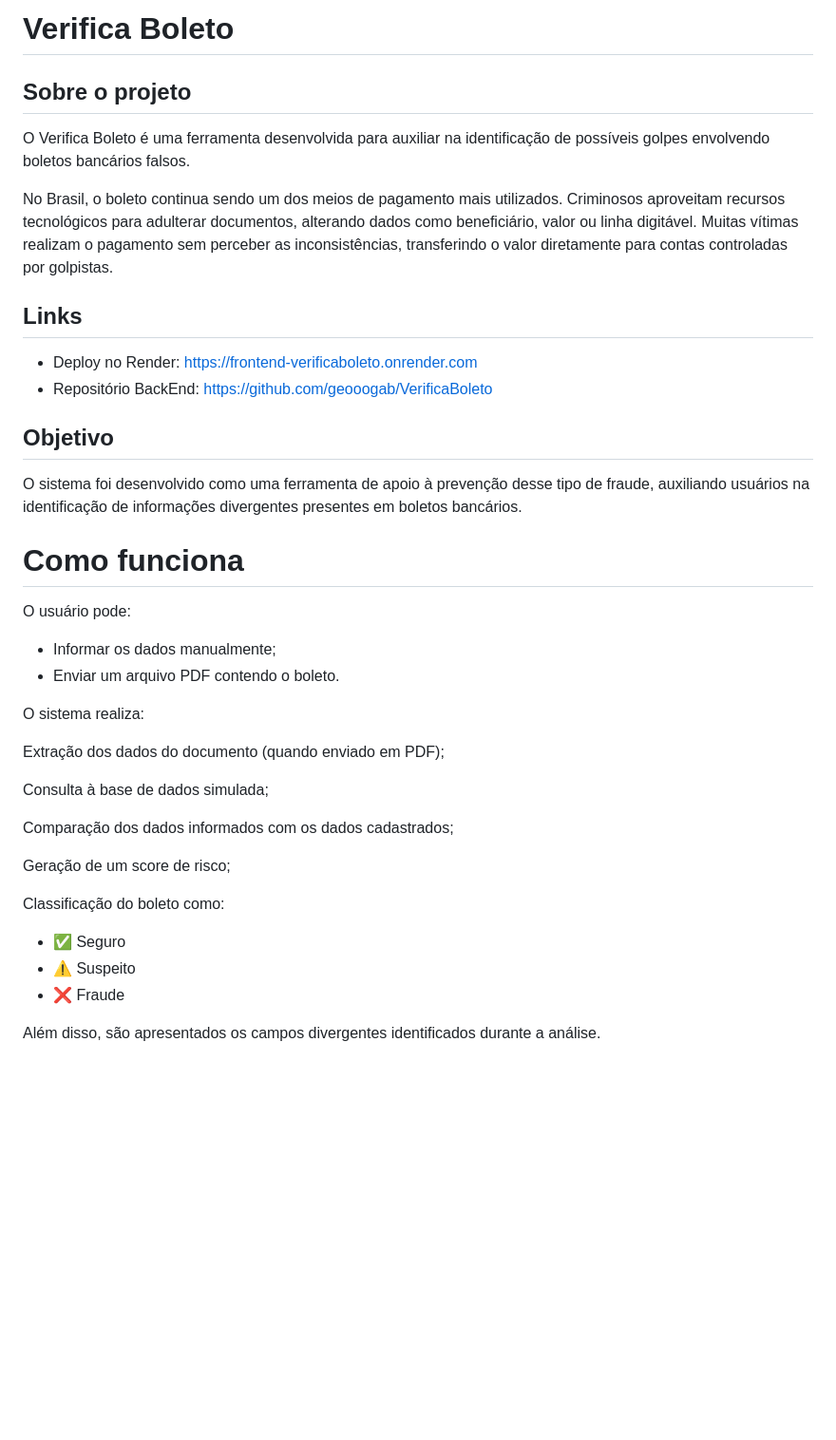
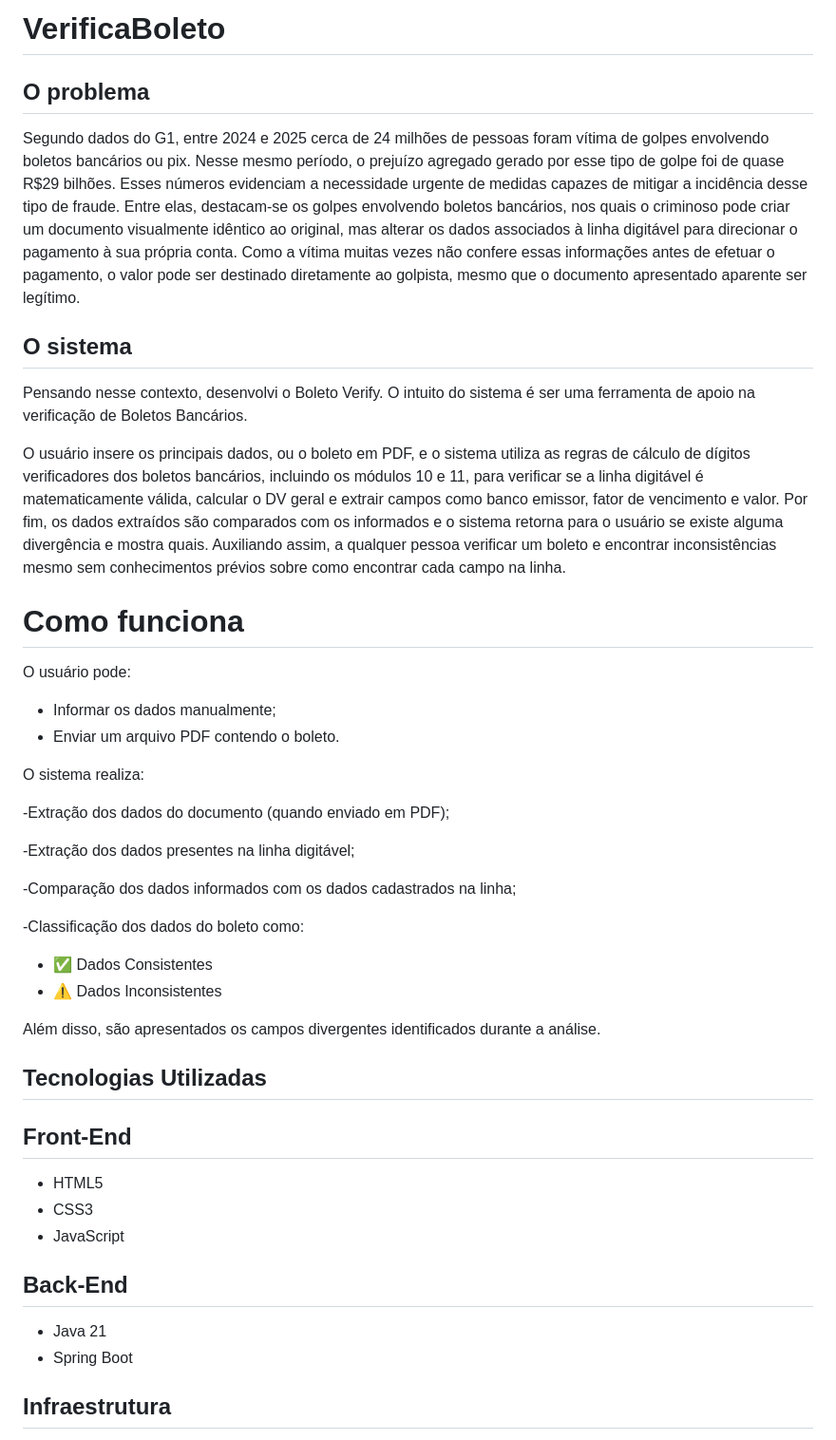
Before and after one commit to lopes-thais/FrontEnd-VerificaBoleto, a Markdown page: README.md, the part around one of its changes. Shown at 95% size. Drawn GitHub-style; blank space fills up the shorter version.

Commit message:
docs: altera imagens e descrições

```diff
--- a/README.md
+++ b/README.md
@@ -1,39 +1,48 @@
-# Verifica Boleto
-## Sobre o projeto
-O Verifica Boleto é uma ferramenta desenvolvida para auxiliar na identificação de possíveis golpes envolvendo boletos bancários falsos.
+# VerificaBoleto
+## O problema
 
-No Brasil, o boleto continua sendo um dos meios de pagamento mais utilizados.
-Criminosos aproveitam recursos tecnológicos para adulterar documentos, alterando dados como beneficiário, valor ou linha digitável.
-Muitas vítimas realizam o pagamento sem perceber as inconsistências, transferindo o valor diretamente para contas controladas por golpistas.
+Segundo dados do G1, entre 2024 e 2025 cerca de 24 milhões de pessoas foram vítima de golpes envolvendo boletos bancários ou pix.
+Nesse mesmo período, o prejuízo agregado gerado por esse tipo de golpe foi de quase R$29 bilhões.
+Esses números evidenciam a necessidade urgente de medidas capazes de mitigar a incidência desse tipo de fraude. Entre elas, destacam-se os golpes envolvendo boletos bancários, nos quais o criminoso pode criar um documento visualmente idêntico ao original, mas alterar os dados associados à linha digitável para direcionar o pagamento à sua própria conta. Como a vítima muitas vezes não confere essas informações antes de efetuar o pagamento, o valor pode ser destinado diretamente ao golpista, mesmo que o documento apresentado aparente ser legítimo.
 
-## Links
-* Deploy no Render: https://frontend-verificaboleto.onrender.com
-* Repositório BackEnd: https://github.com/geooogab/VerificaBoleto
+## O sistema
+Pensando nesse contexto, desenvolvi o Boleto Verify. O intuito do sistema é ser uma ferramenta de apoio na verificação de Boletos Bancários.
 
-## Objetivo
-
-O sistema foi desenvolvido como uma ferramenta de apoio à prevenção desse tipo de fraude, auxiliando usuários na identificação de informações divergentes presentes em boletos bancários.
+O usuário insere os principais dados, ou o boleto em PDF, e o sistema utiliza as regras de cálculo de dígitos verificadores dos boletos bancários, incluindo os módulos 10 e 11, para verificar se a linha digitável é matematicamente válida, calcular o DV geral e extrair campos como banco emissor, fator de vencimento e valor.
+Por fim, os dados extraídos são comparados com os informados e o sistema retorna para o usuário se existe alguma divergência e mostra quais.
+Auxiliando assim, a qualquer pessoa verificar um boleto e encontrar inconsistências mesmo sem conhecimentos prévios sobre como encontrar cada campo na linha.
 
 # Como funciona
 O usuário pode:
 
-* Informar os dados manualmente;
-* Enviar um arquivo PDF contendo o boleto.
+- Informar os dados manualmente;
+- Enviar um arquivo PDF contendo o boleto.
 
 O sistema realiza:
 
-Extração dos dados do documento (quando enviado em PDF);
+-Extração dos dados do documento (quando enviado em PDF);
 
-Consulta à base de dados simulada;
+-Extração dos dados presentes na linha digitável;
 
-Comparação dos dados informados com os dados cadastrados;
+-Comparação dos dados informados com os dados cadastrados na linha;
 
-Geração de um score de risco;
+-Classificação dos dados do boleto como:
 
-Classificação do boleto como:
-
-* ✅ Seguro
-* ⚠️ Suspeito
-* ❌ Fraude
+* ✅ Dados Consistentes
+* ⚠️ Dados Inconsistentes
 
 Além disso, são apresentados os campos divergentes identificados durante a análise.
+
+## Tecnologias Utilizadas
+
+## Front-End
+* HTML5
+* CSS3
+* JavaScript
+
+## Back-End
+* Java 21
+* Spring Boot
+
+## Infraestrutura
+
```
Also changed, not shown: other parts of README.md (+32 -18 lines).
